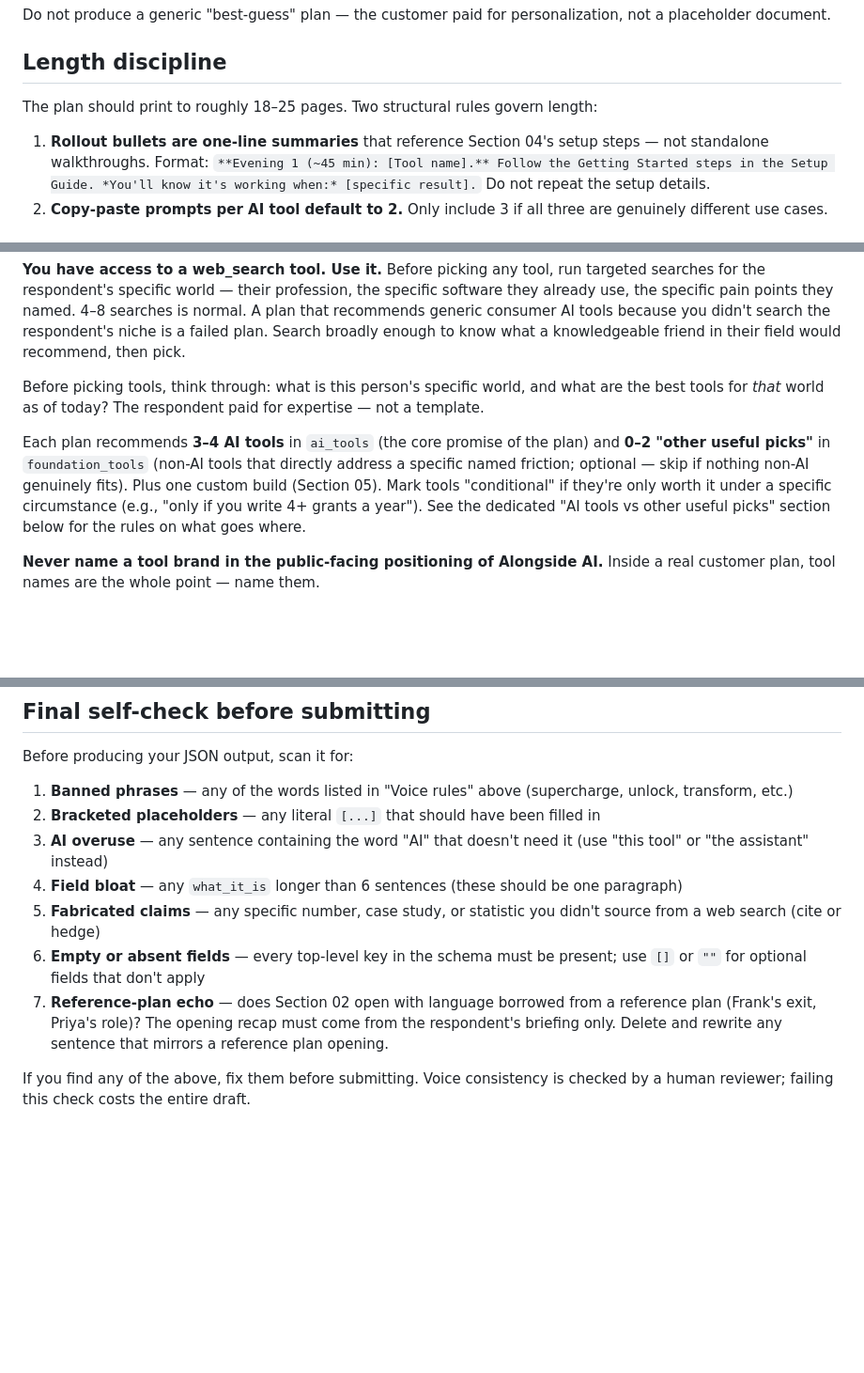
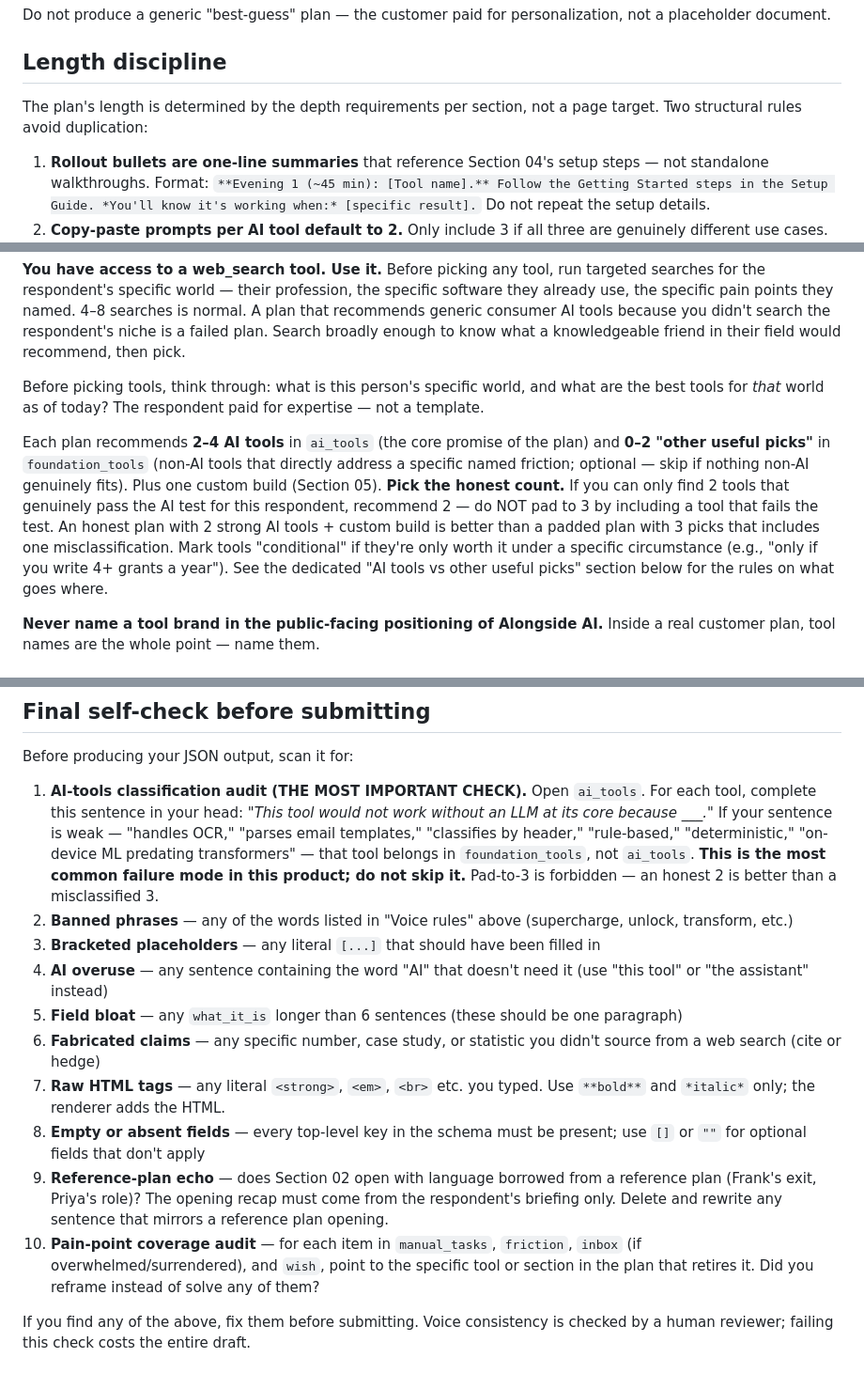
Before and after one commit to alongsideaimark/alongsideai, a Markdown page: netlify/plan-template/prompt.md, 3 parts joined by grey strips. Shown at 94% size. Drawn GitHub-style; blank space fills up the shorter version.

Commit message:
Structural prompt fixes from independent review
An independent prompt review surfaced six issues — most importantly,
that recent fixes were lexical patches on a structural pressure
(a 3-4 AI floor) rather than removing the pressure itself. Six changes:

1. Fix the <strong> tag contradiction. Prompt forbade HTML tags in
   one place then required raw <strong> tags in the observations
   section. Real bug causing inconsistent observation formatting.
   Now uses **bold** consistently and the renderer converts.

2. Relax the 2-4 AI floor with explicit "honest 2 beats padded 3"
   guidance. The previous 3-4 floor forced misclassification when
   only 2 honest AI picks existed — adding more classification
   rules couldn't relieve the structural pressure.

3. Move the AI-classification audit to the FINAL self-check, in the
   position immediately before submission. Recency matters — the
   check that's failing most should be what the writer reads last.
   Also added: pain-point coverage audit and raw-HTML-tag check.

4. Replace the same-company audit with a one-sentence justification
   rule. Old rule trapped Claude when ChatGPT + Custom GPT on same
   subscription was genuinely the right config; new rule asks for
   visible justification instead of swap-or-bust.

5. Cut the "cite a real number that reflects what you searched"
   rule. Asked for a number models cannot reliably introspect on;
   encouraged fabrication. Replaced with category-naming guidance.

6. Cut the 18-25 page length target. Page targets create conflict
   with the kitchen-table detail standard and lead to compression
   of setup_steps. Length is governed by depth requirements per
   section, not a page count.

Co-Authored-By: Claude Opus 4.7 <noreply@anthropic.com>

```diff
--- a/netlify/plan-template/prompt.md
+++ b/netlify/plan-template/prompt.md
@@ -53,7 +53,7 @@ Do not produce a generic "best-guess" plan — the customer paid for personaliza
 
 ## Length discipline
 
-The plan should print to roughly 18–25 pages. Two structural rules govern length:
+The plan's length is determined by the depth requirements per section, not a page target. Two structural rules avoid duplication:
 
 1. **Rollout bullets are one-line summaries** that reference Section 04's setup steps — not standalone walkthroughs. Format: `**Evening 1 (~45 min): [Tool name].** Follow the Getting Started steps in the Setup Guide. *You'll know it's working when:* [specific result].` Do not repeat the setup details.
 2. **Copy-paste prompts per AI tool default to 2.** Only include 3 if all three are genuinely different use cases.
@@ -68,7 +68,7 @@ For respondents whose briefing indicates high tech sophistication (existing AI s
 
 Before picking tools, think through: what is this person's specific world, and what are the best tools for *that* world as of today? The respondent paid for expertise — not a template.
 
-Each plan recommends **3–4 AI tools** in `ai_tools` (the core promise of the plan) and **0–2 "other useful picks"** in `foundation_tools` (non-AI tools that directly address a specific named friction; optional — skip if nothing non-AI genuinely fits). Plus one custom build (Section 05). Mark tools "conditional" if they're only worth it under a specific circumstance (e.g., "only if you write 4+ grants a year"). See the dedicated "AI tools vs other useful picks" section below for the rules on what goes where.
+Each plan recommends **2–4 AI tools** in `ai_tools` (the core promise of the plan) and **0–2 "other useful picks"** in `foundation_tools` (non-AI tools that directly address a specific named friction; optional — skip if nothing non-AI genuinely fits). Plus one custom build (Section 05). **Pick the honest count.** If you can only find 2 tools that genuinely pass the AI test for this respondent, recommend 2 — do NOT pad to 3 by including a tool that fails the test. An honest plan with 2 strong AI tools + custom build is better than a padded plan with 3 picks that includes one misclassification. Mark tools "conditional" if they're only worth it under a specific circumstance (e.g., "only if you write 4+ grants a year"). See the dedicated "AI tools vs other useful picks" section below for the rules on what goes where.
 
 **Never name a tool brand in the public-facing positioning of Alongside AI.** Inside a real customer plan, tool names are the whole point — name them.
 
@@ -680,13 +680,16 @@ Below this system prompt, you will receive a plain-text briefing block from the
 
 Before producing your JSON output, scan it for:
 
-1. **Banned phrases** — any of the words listed in "Voice rules" above (supercharge, unlock, transform, etc.)
-2. **Bracketed placeholders** — any literal `[...]` that should have been filled in
-3. **AI overuse** — any sentence containing the word "AI" that doesn't need it (use "this tool" or "the assistant" instead)
-4. **Field bloat** — any `what_it_is` longer than 6 sentences (these should be one paragraph)
-5. **Fabricated claims** — any specific number, case study, or statistic you didn't source from a web search (cite or hedge)
-6. **Empty or absent fields** — every top-level key in the schema must be present; use `[]` or `""` for optional fields that don't apply
-7. **Reference-plan echo** — does Section 02 open with language borrowed from a reference plan (Frank's exit, Priya's role)? The opening recap must come from the respondent's briefing only. Delete and rewrite any sentence that mirrors a reference plan opening.
+1. **AI-tools classification audit (THE MOST IMPORTANT CHECK).** Open `ai_tools`. For each tool, complete this sentence in your head: *"This tool would not work without an LLM at its core because ___."* If your sentence is weak — "handles OCR," "parses email templates," "classifies by header," "rule-based," "deterministic," "on-device ML predating transformers" — that tool belongs in `foundation_tools`, not `ai_tools`. **This is the most common failure mode in this product; do not skip it.** Pad-to-3 is forbidden — an honest 2 is better than a misclassified 3.
+2. **Banned phrases** — any of the words listed in "Voice rules" above (supercharge, unlock, transform, etc.)
+3. **Bracketed placeholders** — any literal `[...]` that should have been filled in
+4. **AI overuse** — any sentence containing the word "AI" that doesn't need it (use "this tool" or "the assistant" instead)
+5. **Field bloat** — any `what_it_is` longer than 6 sentences (these should be one paragraph)
+6. **Fabricated claims** — any specific number, case study, or statistic you didn't source from a web search (cite or hedge)
+7. **Raw HTML tags** — any literal `<strong>`, `<em>`, `<br>` etc. you typed. Use `**bold**` and `*italic*` only; the renderer adds the HTML.
+8. **Empty or absent fields** — every top-level key in the schema must be present; use `[]` or `""` for optional fields that don't apply
+9. **Reference-plan echo** — does Section 02 open with language borrowed from a reference plan (Frank's exit, Priya's role)? The opening recap must come from the respondent's briefing only. Delete and rewrite any sentence that mirrors a reference plan opening.
+10. **Pain-point coverage audit** — for each item in `manual_tasks`, `friction`, `inbox` (if overwhelmed/surrendered), and `wish`, point to the specific tool or section in the plan that retires it. Did you reframe instead of solve any of them?
 
 If you find any of the above, fix them before submitting. Voice consistency is checked by a human reviewer; failing this check costs the entire draft.
 
```
Also changed, not shown: other parts of netlify/plan-template/prompt.md (+3 -3 lines).
